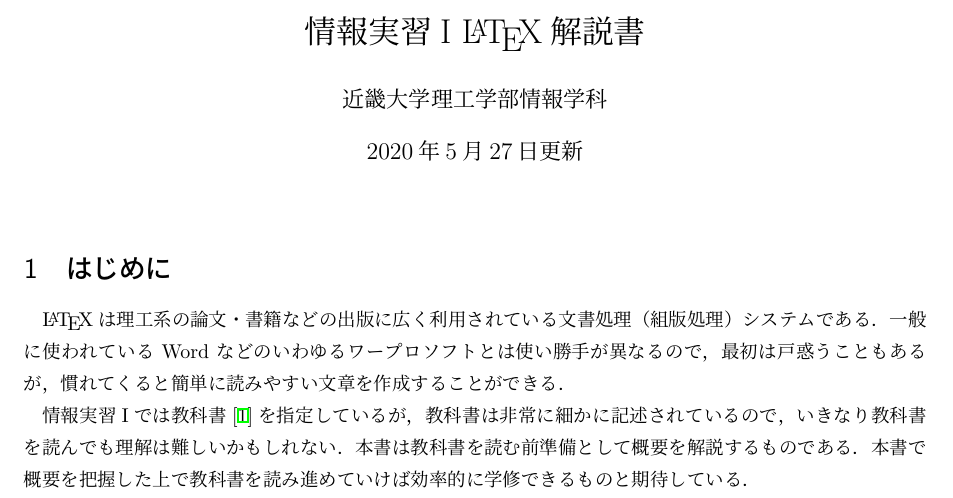
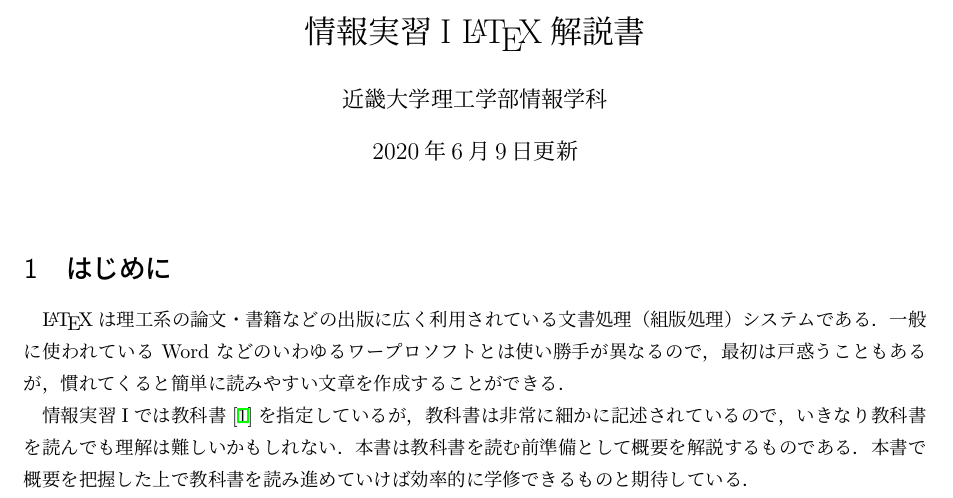
Before and after one commit to habhit/LaTeXGuide, a LaTeX document (main.tex): part of page 1 of 18, cut so that both start at the same text. Compiled offline with pLaTeX and dvipdfmx.

Commit message:
version 1.1

```diff
--- a/main.tex
+++ b/main.tex
@@ -12,7 +12,7 @@
 \begin{document}
 
 \title{情報実習I \LaTeX 解説書}
-\date{2020年5月27日更新}
+\date{2020年6月9日更新}
 \author{近畿大学理工学部情報学科}
 
 \maketitle
```
